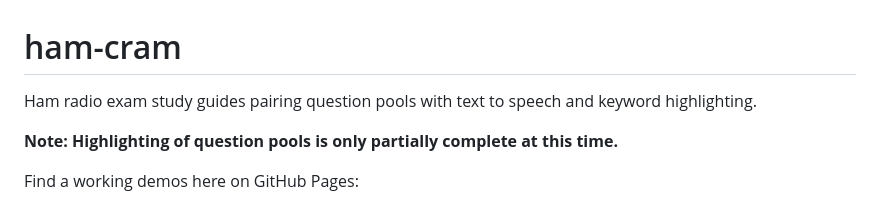
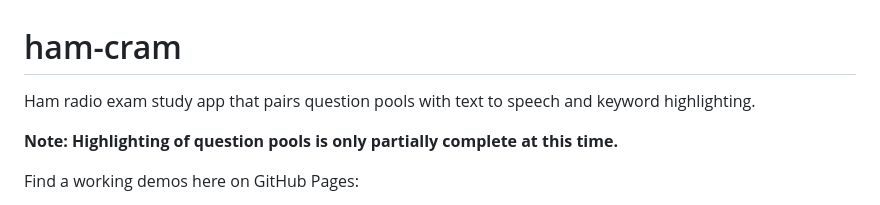
Before and after one commit to DavesCodeMusings/ham-cram, a Markdown page: README.md, the part around the change. Rendered like a GitHub page.

Commit message:
Improve readability

```diff
--- a/README.md
+++ b/README.md
@@ -1,5 +1,5 @@
 # ham-cram
-Ham radio exam study guides pairing question pools with text to speech and keyword highlighting.
+Ham radio exam study app that pairs question pools with text to speech and keyword highlighting.
 
 **Note: Highlighting of question pools is only partially complete at this time.**
 
```
